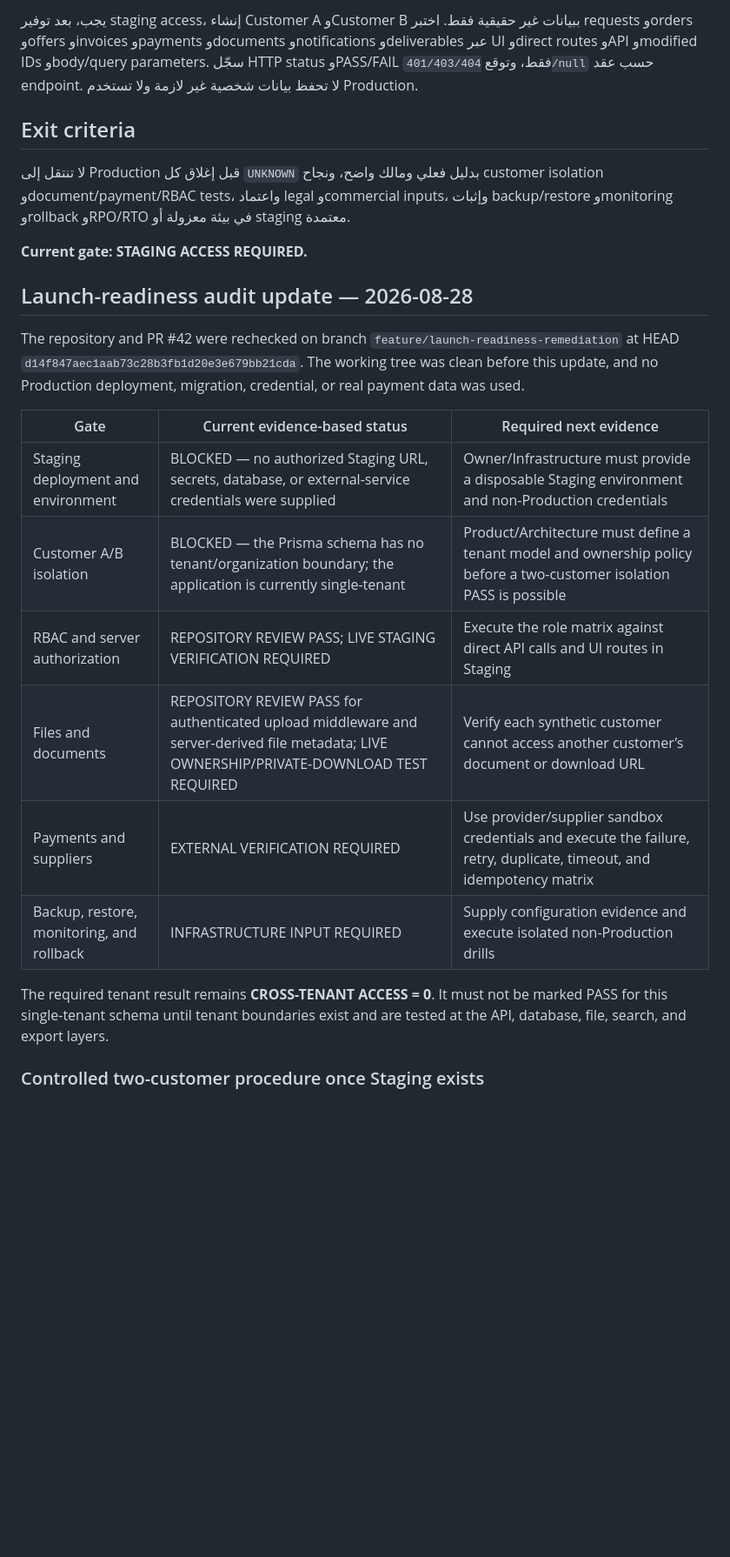
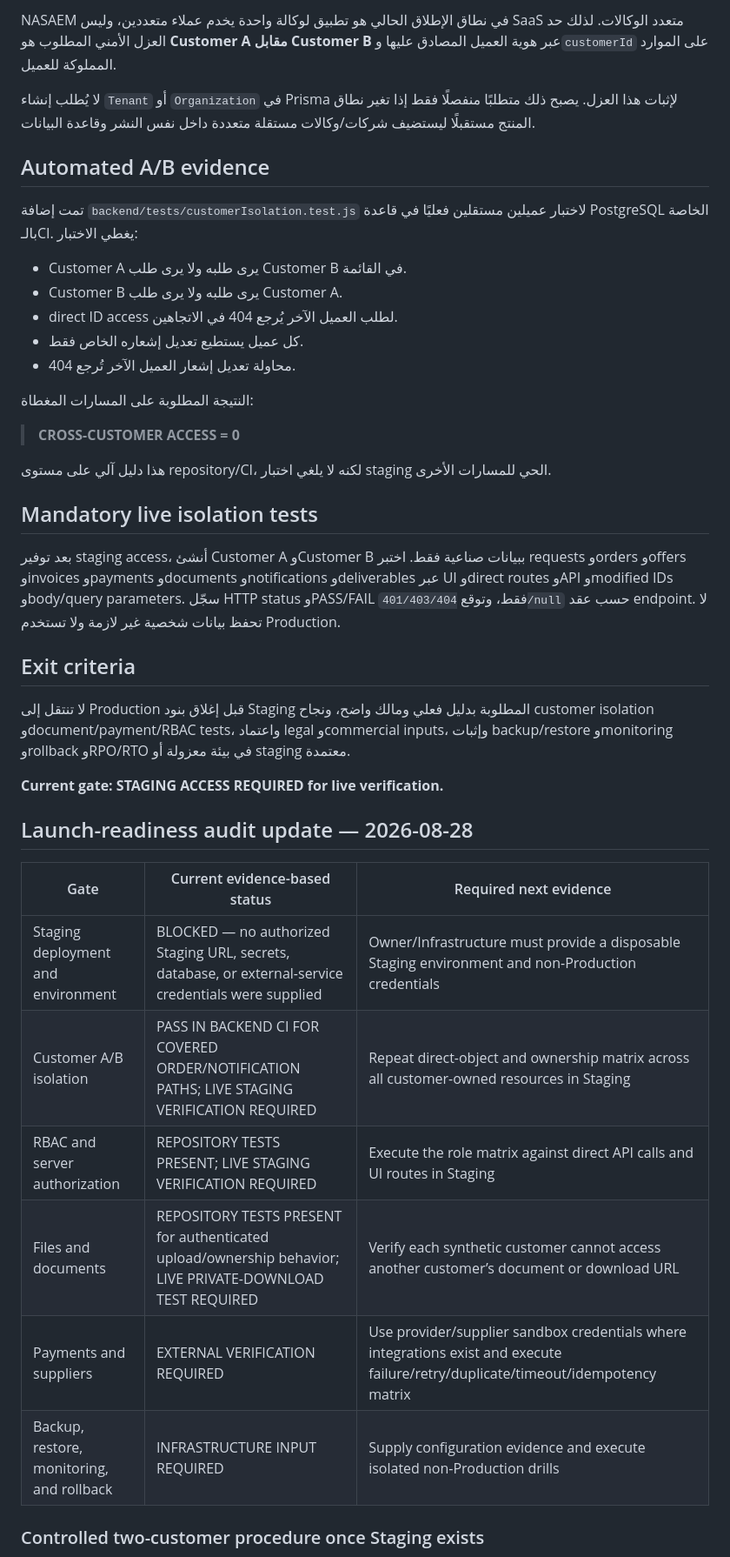
Before and after one commit to abdalhgali-cmd/nasaem-platform, a Markdown page: docs/STAGING_READINESS_CHECKLIST.md, the part around one of its changes. Shown at 87% size. Drawn GitHub-style; blank space fills up the shorter version.

Commit message:
docs: align staging gate with customer isolation model

```diff
--- a/docs/STAGING_READINESS_CHECKLIST.md
+++ b/docs/STAGING_READINESS_CHECKLIST.md
@@ -33,26 +33,44 @@
 
-يجب، بعد توفير staging access، إنشاء Customer A وCustomer B ببيانات غير حقيقية فقط. اختبر requests وorders وoffers وinvoices وpayments وdocuments وnotifications وdeliverables عبر UI وdirect routes وAPI وmodified IDs وbody/query parameters. سجّل HTTP status وPASS/FAIL فقط، وتوقع `401/403/404/null` حسب عقد endpoint. لا تحفظ بيانات شخصية غير لازمة ولا تستخدم Production.
+NASAEM في نطاق الإطلاق الحالي هو تطبيق لوكالة واحدة يخدم عملاء متعددين، وليس SaaS متعدد الوكالات. لذلك حد العزل الأمني المطلوب هو **Customer A مقابل Customer B** عبر هوية العميل المصادق عليها و`customerId` على الموارد المملوكة للعميل.
+
+لا يُطلب إنشاء `Tenant` أو `Organization` في Prisma لإثبات هذا العزل. يصبح ذلك متطلبًا منفصلًا فقط إذا تغير نطاق المنتج مستقبلًا ليستضيف شركات/وكالات مستقلة متعددة داخل نفس النشر وقاعدة البيانات.
+
+## Automated A/B evidence
+
+تمت إضافة `backend/tests/customerIsolation.test.js` لاختبار عميلين مستقلين فعليًا في قاعدة PostgreSQL الخاصة بالـCI. يغطي الاختبار:
+
+- Customer A يرى طلبه ولا يرى طلب Customer B في القائمة.
+- Customer B يرى طلبه ولا يرى طلب Customer A.
+- direct ID access لطلب العميل الآخر يُرجع 404 في الاتجاهين.
+- كل عميل يستطيع تعديل إشعاره الخاص فقط.
+- محاولة تعديل إشعار العميل الآخر تُرجع 404.
+
+النتيجة المطلوبة على المسارات المغطاة:
+
+> **CROSS-CUSTOMER ACCESS = 0**
+
+هذا دليل آلي على مستوى repository/CI، لكنه لا يلغي اختبار staging الحي للمسارات الأخرى.
+
+## Mandatory live isolation tests
+
+بعد توفير staging access، أنشئ Customer A وCustomer B ببيانات صناعية فقط. اختبر requests وorders وoffers وinvoices وpayments وdocuments وnotifications وdeliverables عبر UI وdirect routes وAPI وmodified IDs وbody/query parameters. سجّل HTTP status وPASS/FAIL فقط، وتوقع `401/403/404/null` حسب عقد endpoint. لا تحفظ بيانات شخصية غير لازمة ولا تستخدم Production.
 
 ## Exit criteria
 
-لا تنتقل إلى Production قبل إغلاق كل `UNKNOWN` بدليل فعلي ومالك واضح، ونجاح customer isolation وdocument/payment/RBAC tests، واعتماد legal وcommercial inputs، وإثبات backup/restore وmonitoring وrollback وRPO/RTO في بيئة معزولة أو staging معتمدة.
+لا تنتقل إلى Production قبل إغلاق بنود Staging المطلوبة بدليل فعلي ومالك واضح، ونجاح customer isolation وdocument/payment/RBAC tests، واعتماد legal وcommercial inputs، وإثبات backup/restore وmonitoring وrollback وRPO/RTO في بيئة معزولة أو staging معتمدة.
 
-**Current gate: STAGING ACCESS REQUIRED.**
+**Current gate: STAGING ACCESS REQUIRED for live verification.**
 
 ## Launch-readiness audit update — 2026-08-28
-
-The repository and PR #42 were rechecked on branch `feature/launch-readiness-remediation` at HEAD `d14f847aec1aab73c28b3fb1d20e3e679bb21cda`. The working tree was clean before this update, and no Production deployment, migration, credential, or real payment data was used.
 
 | Gate | Current evidence-based status | Required next evidence |
 |---|---|---|
 | Staging deployment and environment | BLOCKED — no authorized Staging URL, secrets, database, or external-service credentials were supplied | Owner/Infrastructure must provide a disposable Staging environment and non-Production credentials |
-| Customer A/B isolation | BLOCKED — the Prisma schema has no tenant/organization boundary; the application is currently single-tenant | Product/Architecture must define a tenant model and ownership policy before a two-customer isolation PASS is possible |
-| RBAC and server authorization | REPOSITORY REVIEW PASS; LIVE STAGING VERIFICATION REQUIRED | Execute the role matrix against direct API calls and UI routes in Staging |
-| Files and documents | REPOSITORY REVIEW PASS for authenticated upload middleware and server-derived file metadata; LIVE OWNERSHIP/PRIVATE-DOWNLOAD TEST REQUIRED | Verify each synthetic customer cannot access another customer’s document or download URL |
-| Payments and suppliers | EXTERNAL VERIFICATION REQUIRED | Use provider/supplier sandbox credentials and execute the failure, retry, duplicate, timeout, and idempotency matrix |
+| Customer A/B isolation | PASS IN BACKEND CI FOR COVERED ORDER/NOTIFICATION PATHS; LIVE STAGING VERIFICATION REQUIRED | Repeat direct-object and ownership matrix across all customer-owned resources in Staging |
+| RBAC and server authorization | REPOSITORY TESTS PRESENT; LIVE STAGING VERIFICATION REQUIRED | Execute the role matrix against direct API calls and UI routes in Staging |
+| Files and documents | REPOSITORY TESTS PRESENT for authenticated upload/ownership behavior; LIVE PRIVATE-DOWNLOAD TEST REQUIRED | Verify each synthetic customer cannot access another customer’s document or download URL |
+| Payments and suppliers | EXTERNAL VERIFICATION REQUIRED | Use provider/supplier sandbox credentials where integrations exist and execute failure/retry/duplicate/timeout/idempotency matrix |
 | Backup, restore, monitoring, and rollback | INFRASTRUCTURE INPUT REQUIRED | Supply configuration evidence and execute isolated non-Production drills |
-
-The required tenant result remains **CROSS-TENANT ACCESS = 0**. It must not be marked PASS for this single-tenant schema until tenant boundaries exist and are tested at the API, database, file, search, and export layers.
 
 ### Controlled two-customer procedure once Staging exists
 
```
Also changed, not shown: other parts of docs/STAGING_READINESS_CHECKLIST.md (+19 -19 lines).
